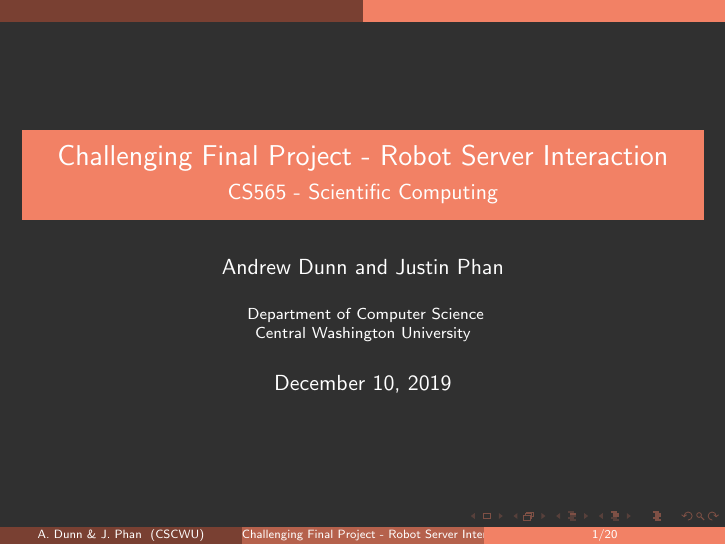
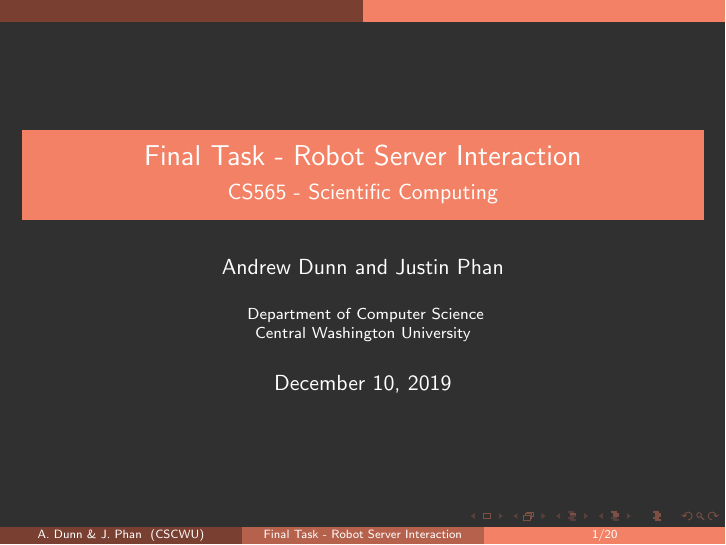
Before and after one commit to simsonpro2006/CS565final, LaTeX slides (main.tex): page 1 of 24. Compiled offline with pdfLaTeX.

Commit message:
Fixed presentation title

```diff
--- a/main.tex
+++ b/main.tex
@@ -1,7 +1,7 @@
 \documentclass[aspectratio=43]{beamer}
 \usepackage[english]{babel}
 \input{chapters/preamble}
-\title{Challenging Final Project - Robot Server Interaction} %->->->->-> Check hyperref title <-<-<-<-<-
+\title{Final Task - Robot Server Interaction} %->->->->-> Check hyperref title <-<-<-<-<-
 \subtitle{CS565 - Scientific Computing}
 \author[A. Dunn \& J. Phan]{Andrew Dunn and Justin Phan}
 \institute[CSCWU]{
```
